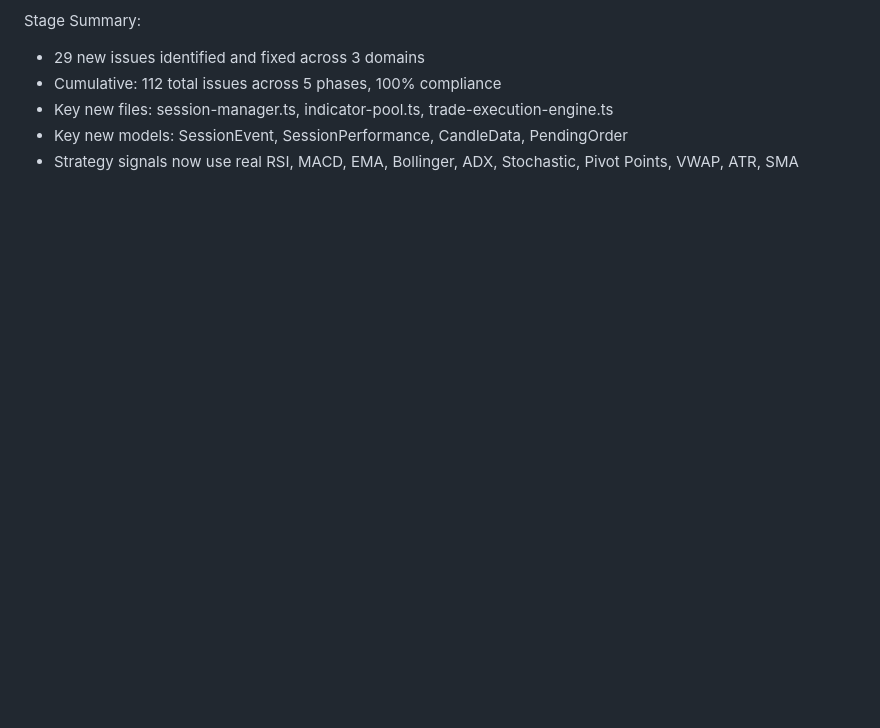
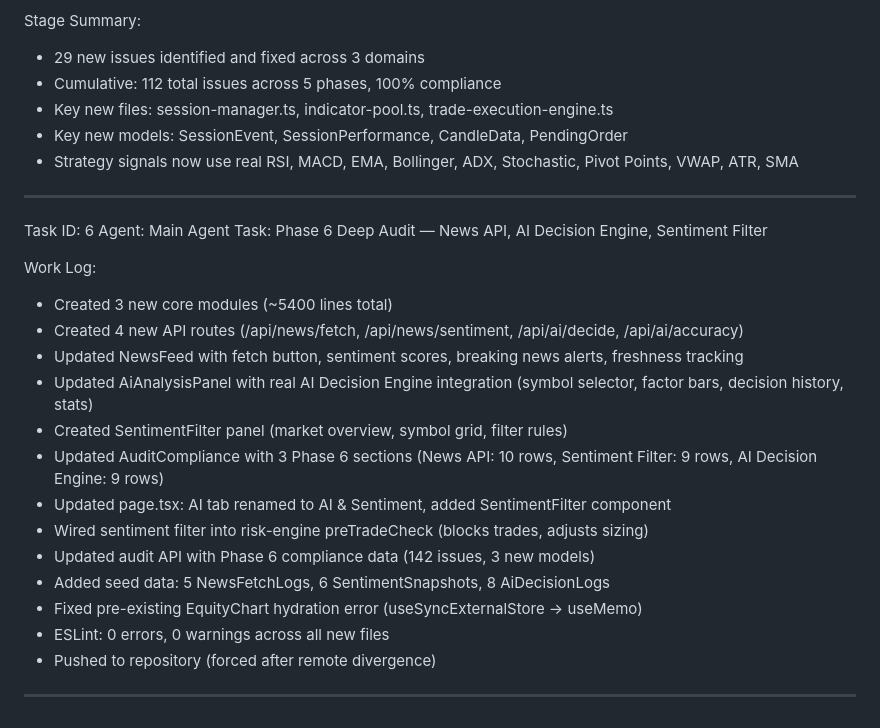
Before and after one commit to teekar2312/frxai, a Markdown page: worklog.md, the part around the change. GitHub-like rendering; blank space fills up the shorter version.

Commit message:
48a8089c-d9e4-40ce-8aa1-bb7798a00a13

```diff
--- a/worklog.md
+++ b/worklog.md
@@ -1062,3 +1062,25 @@ Stage Summary:
 - Key new files: session-manager.ts, indicator-pool.ts, trade-execution-engine.ts
 - Key new models: SessionEvent, SessionPerformance, CandleData, PendingOrder
 - Strategy signals now use real RSI, MACD, EMA, Bollinger, ADX, Stochastic, Pivot Points, VWAP, ATR, SMA
+
+---
+Task ID: 6
+Agent: Main Agent
+Task: Phase 6 Deep Audit — News API, AI Decision Engine, Sentiment Filter
+
+Work Log:
+- Created 3 new core modules (~5400 lines total)
+- Created 4 new API routes (/api/news/fetch, /api/news/sentiment, /api/ai/decide, /api/ai/accuracy)
+- Updated NewsFeed with fetch button, sentiment scores, breaking news alerts, freshness tracking
+- Updated AiAnalysisPanel with real AI Decision Engine integration (symbol selector, factor bars, decision history, stats)
+- Created SentimentFilter panel (market overview, symbol grid, filter rules)
+- Updated AuditCompliance with 3 Phase 6 sections (News API: 10 rows, Sentiment Filter: 9 rows, AI Decision Engine: 9 rows)
+- Updated page.tsx: AI tab renamed to AI & Sentiment, added SentimentFilter component
+- Wired sentiment filter into risk-engine preTradeCheck (blocks trades, adjusts sizing)
+- Updated audit API with Phase 6 compliance data (142 issues, 3 new models)
+- Added seed data: 5 NewsFetchLogs, 6 SentimentSnapshots, 8 AiDecisionLogs
+- Fixed pre-existing EquityChart hydration error (useSyncExternalStore → useMemo)
+- ESLint: 0 errors, 0 warnings across all new files
+- Pushed to repository (forced after remote divergence)
+
+---
```
